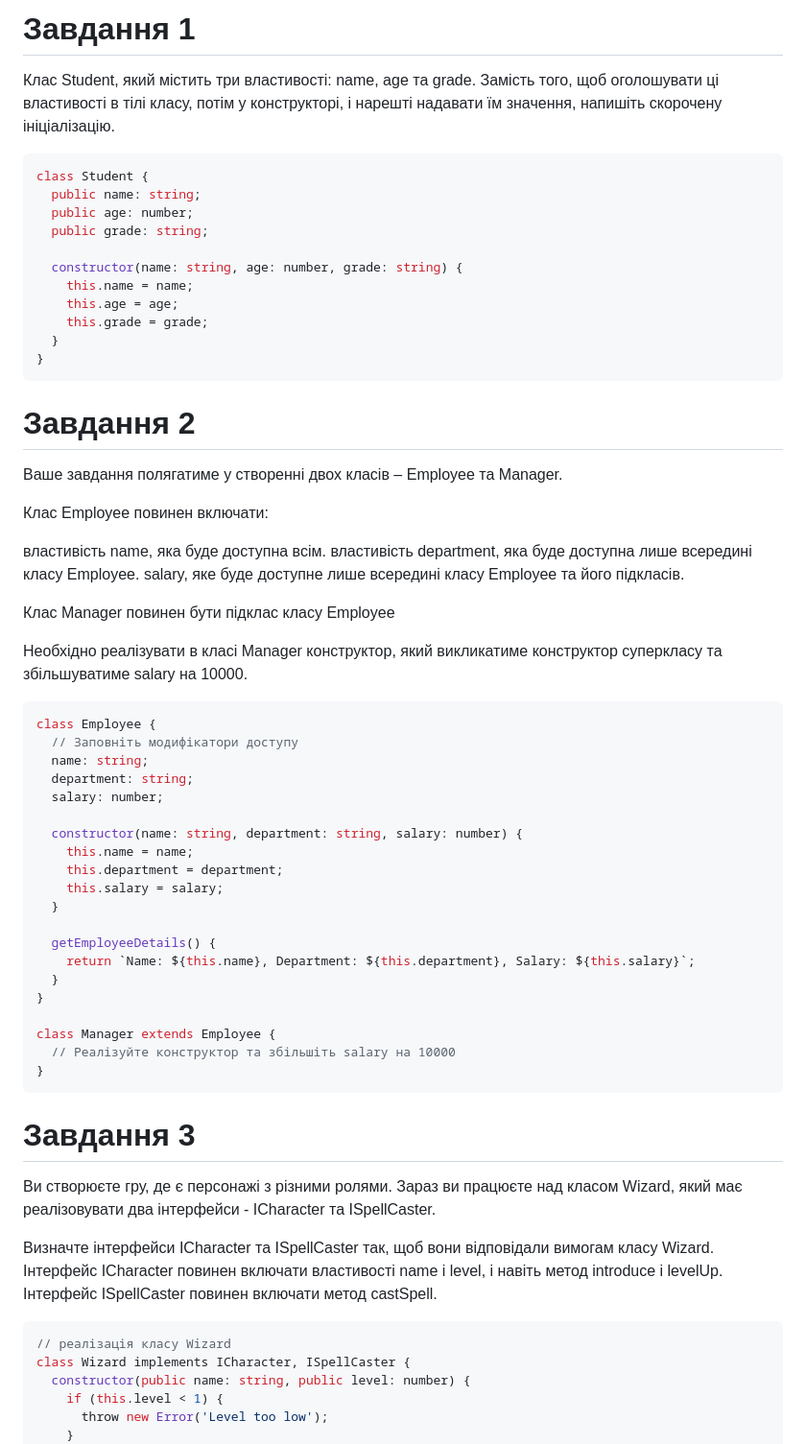
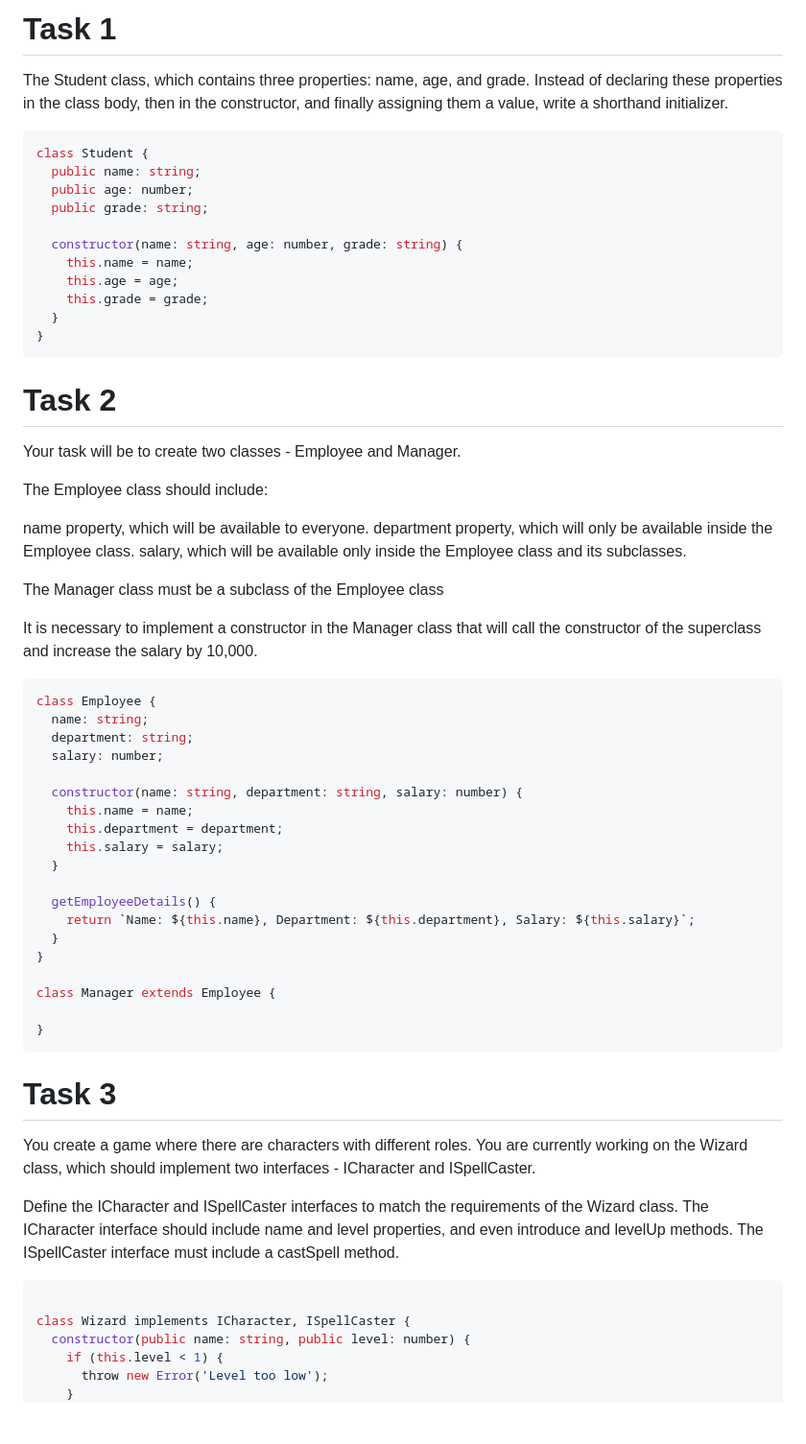
Before and after one commit to korysergey55/goit-advancedjs-hw-07, a Markdown page: README.md, the part around the change printed below. Shown: that part at 96% size. Drawn GitHub-style; blank space fills up the shorter version.

Commit message:
readme-en

````diff
--- a/README.md
+++ b/README.md
@@ -1,5 +1,5 @@
-# Завдання 1
-Клас Student, який містить три властивості: name, age та grade. Замість того, щоб оголошувати ці властивості в тілі класу, потім у конструкторі, і нарешті надавати їм значення, напишіть скорочену ініціалізацію.
+# Task 1
+The Student class, which contains three properties: name, age, and grade. Instead of declaring these properties in the class body, then in the constructor, and finally assigning them a value, write a shorthand initializer.
 ```ts
 class Student {
   public name: string;
@@ -13,22 +13,21 @@ class Student {
   }
 }
 ```
-# Завдання 2
-Ваше завдання полягатиме у створенні двох класів – Employee та Manager.
+# Task 2
+Your task will be to create two classes - Employee and Manager.
 
-Клас Employee повинен включати:
+The Employee class should include:
 
-властивість name, яка буде доступна всім.
-властивість department, яка буде доступна лише всередині класу Employee.
-salary, яке буде доступне лише всередині класу Employee та його підкласів.
+name property, which will be available to everyone.
+department property, which will only be available inside the Employee class.
+salary, which will be available only inside the Employee class and its subclasses.
 
 
-Клас Manager повинен бути підклас класу Employee
+The Manager class must be a subclass of the Employee class
 
-Необхідно реалізувати в класі Manager конструктор, який викликатиме конструктор суперкласу та збільшуватиме salary на 10000.
+It is necessary to implement a constructor in the Manager class that will call the constructor of the superclass and increase the salary by 10,000.
 ```ts
 class Employee {
-  // Заповніть модифікатори доступу
   name: string;
   department: string;
   salary: number;
@@ -45,15 +44,15 @@ class Employee {
 }
 
 class Manager extends Employee {
-  // Реалізуйте конструктор та збільшіть salary на 10000
+
 }
 ```
-# Завдання 3
-Ви створюєте гру, де є персонажі з різними ролями. Зараз ви працюєте над класом Wizard, який має реалізовувати два інтерфейси - ICharacter та ISpellCaster.
+# Task 3
+You create a game where there are characters with different roles. You are currently working on the Wizard class, which should implement two interfaces - ICharacter and ISpellCaster.
 
-Визначте інтерфейси ICharacter та ISpellCaster так, щоб вони відповідали вимогам класу Wizard. Інтерфейс ICharacter повинен включати властивості name і level, і навіть метод introduce і levelUp. Інтерфейс ISpellCaster повинен включати метод castSpell.
+Define the ICharacter and ISpellCaster interfaces to match the requirements of the Wizard class. The ICharacter interface should include name and level properties, and even introduce and levelUp methods. The ISpellCaster interface must include a castSpell method.
 ```ts
-// реалізація класу Wizard
+
 class Wizard implements ICharacter, ISpellCaster {
   constructor(public name: string, public level: number) {
     if (this.level < 1) {
````
Also changed, not shown: other parts of README.md (+7 -9 lines).
